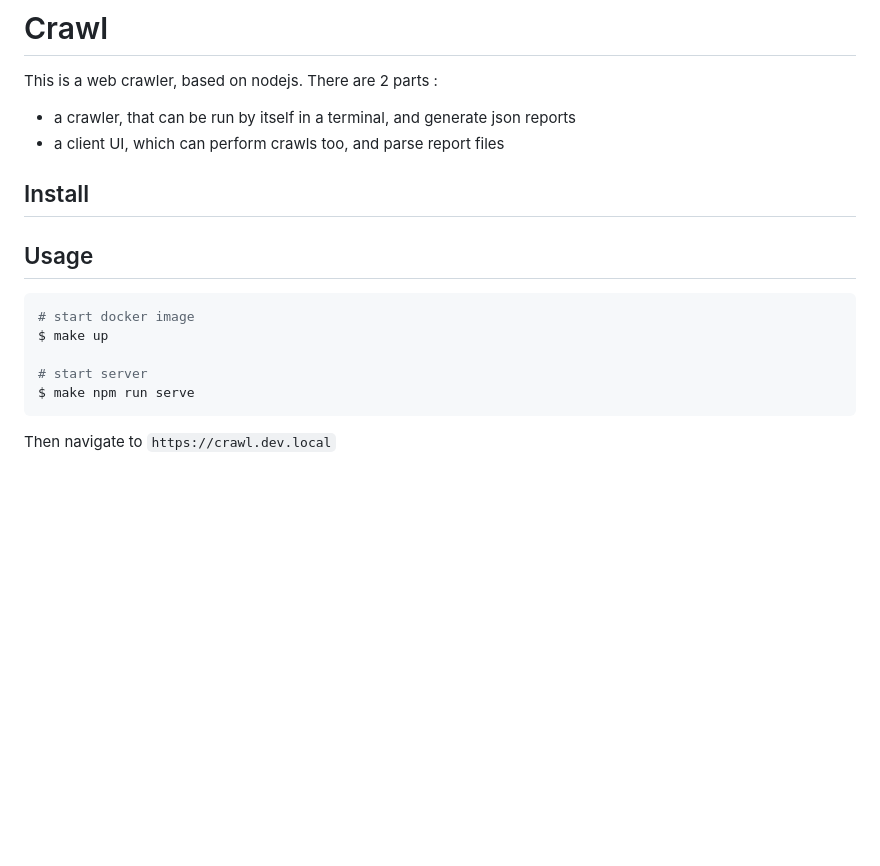
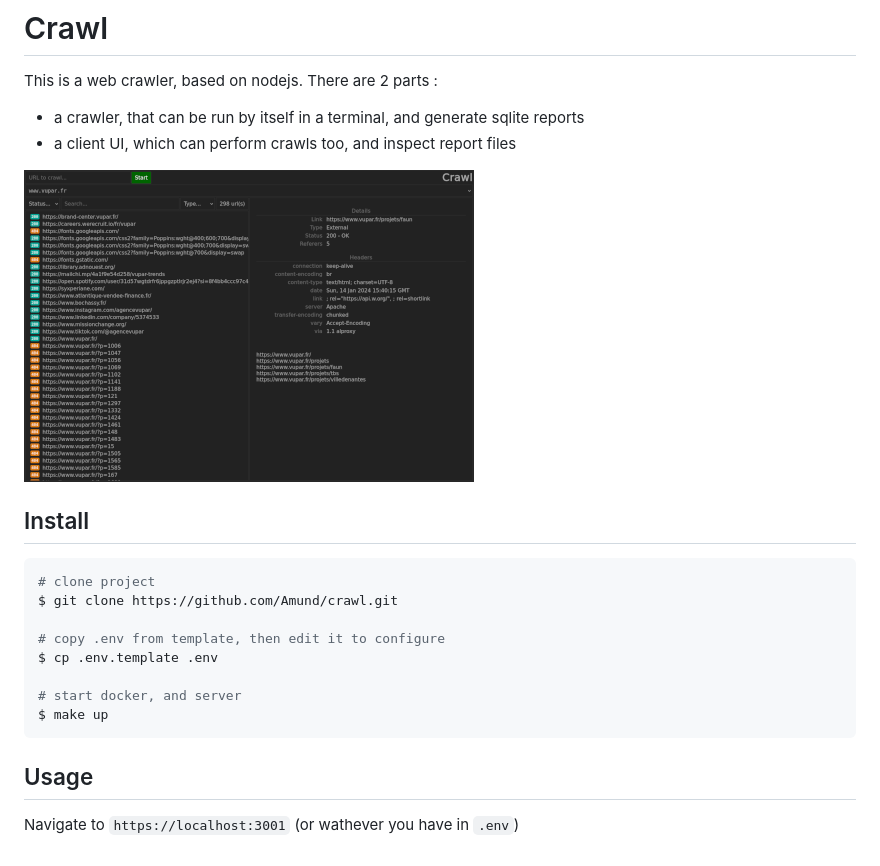
Before and after one commit to Amund/crawl, a Markdown page: README.md, the part around the change. GitHub-like rendering; pictures changed too: screenshot.png (added); blank space fills up the shorter version.

````diff
--- a/README.md
+++ b/README.md
@@ -2,19 +2,24 @@
 
 This is a web crawler, based on nodejs. There are 2 parts :
 
--   a crawler, that can be run by itself in a terminal, and generate json reports
--   a client UI, which can perform crawls too, and parse report files
+-   a crawler, that can be run by itself in a terminal, and generate sqlite reports
+-   a client UI, which can perform crawls too, and inspect report files
+
+![Screenshot](screenshot.png)
 
 ## Install
 
+```sh
+# clone project
+$ git clone https://github.com/Amund/crawl.git
+
+# copy .env from template, then edit it to configure
+$ cp .env.template .env
+
+# start docker, and server
+$ make up
+```
+
 ## Usage
 
-```sh
-# start docker image
-$ make up
-
-# start server
-$ make npm run serve
-```
-
-Then navigate to `https://crawl.dev.local`
+Navigate to `https://localhost:3001` (or wathever you have in `.env`)
````
